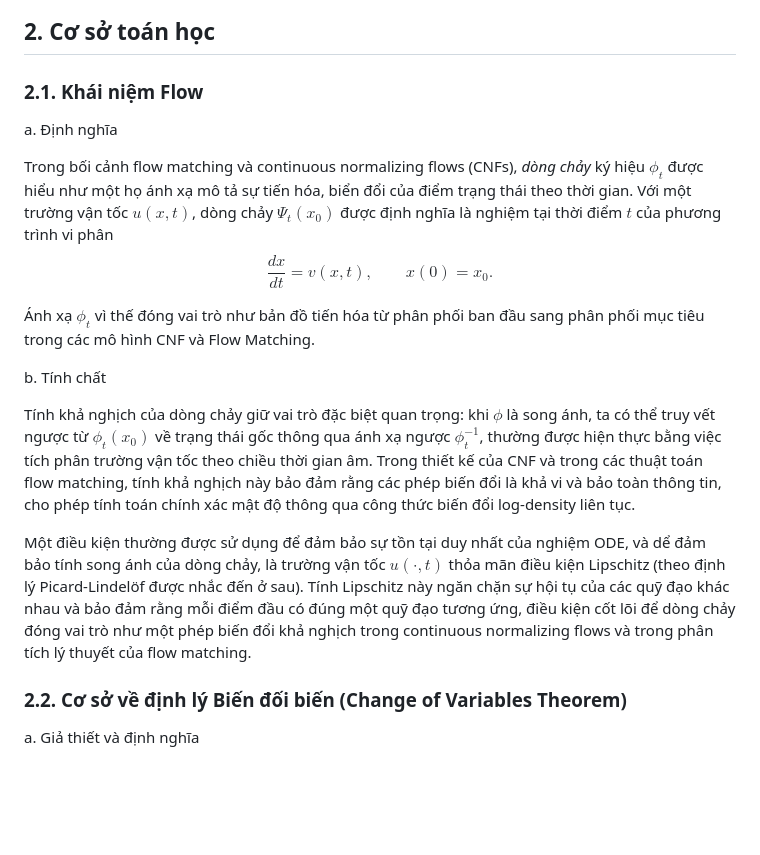
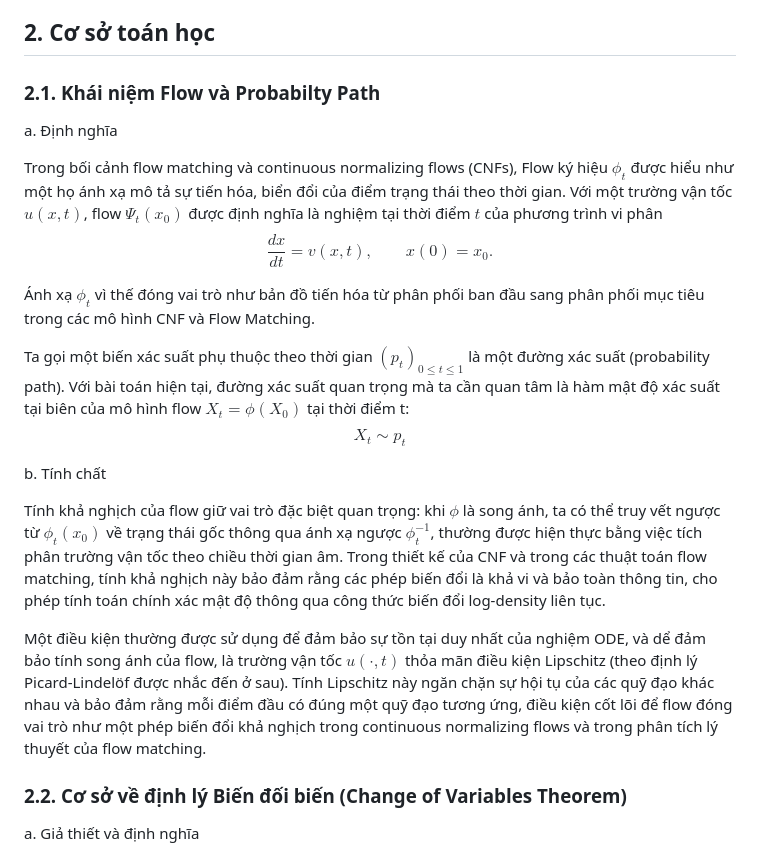
Before and after one commit to snozywolf59/flow-matching, a Markdown page: report/report.md, the part around the change printed below. GitHub-like rendering; blank space fills up the shorter version.

```diff
--- a/report/report.md
+++ b/report/report.md
@@ -25,20 +25,26 @@ Tức ta có thể thu được $p_1$ bằng cách ánh xạ $p_0$ qua $\phi$. M
 
 ## 2. Cơ sở toán học
 
-### 2.1. Khái niệm Flow
+### 2.1. Khái niệm Flow và Probabilty Path
 
 a\. Định nghĩa
 
-Trong bối cảnh flow matching và continuous normalizing flows (CNFs), *dòng chảy* ký hiệu $\phi_t$ được hiểu như một họ ánh xạ mô tả sự tiến hóa, biển đổi của điểm trạng thái theo thời gian. Với một trường vận tốc $u(x,t)$, dòng chảy $\Psi_t(x_0)$ được định nghĩa là nghiệm tại thời điểm $t$ của phương trình vi phân
+Trong bối cảnh flow matching và continuous normalizing flows (CNFs), Flow ký hiệu $\phi_t$ được hiểu như một họ ánh xạ mô tả sự tiến hóa, biển đổi của điểm trạng thái theo thời gian. Với một trường vận tốc $u(x,t)$, flow $\Psi_t(x_0)$ được định nghĩa là nghiệm tại thời điểm $t$ của phương trình vi phân
 $$ \frac{dx}{dt} = v(x,t), \qquad x(0) = x_0. $$
 
 Ánh xạ $\phi_t$ vì thế đóng vai trò như bản đồ tiến hóa từ phân phối ban đầu sang phân phối mục tiêu trong các mô hình CNF và Flow Matching.
 
+Ta gọi một biến xác suất phụ thuộc theo thời gian $(p_t)_{0 \le t \le 1}$ là một đường xác suất (probability path). Với bài toán hiện tại, đường xác suất quan trọng mà ta cần quan tâm là hàm mật độ xác suất tại biên của mô hình flow $X_t = \phi(X_0)$ tại thời điểm t:
+$$
+X_t  \sim p_t
+$$
+
+
 b\. Tính chất
 
-Tính khả nghịch của dòng chảy giữ vai trò đặc biệt quan trọng: khi $\phi$ là song ánh, ta có thể truy vết ngược từ $\phi_t(x_0)$ về trạng thái gốc thông qua ánh xạ ngược $\phi_t^{-1}$, thường được hiện thực bằng việc tích phân trường vận tốc theo chiều thời gian âm. Trong thiết kế của CNF và trong các thuật toán flow matching, tính khả nghịch này bảo đảm rằng các phép biến đổi là khả vi và bảo toàn thông tin, cho phép tính toán chính xác mật độ thông qua công thức biến đổi log-density liên tục.
+Tính khả nghịch của flow giữ vai trò đặc biệt quan trọng: khi $\phi$ là song ánh, ta có thể truy vết ngược từ $\phi_t(x_0)$ về trạng thái gốc thông qua ánh xạ ngược $\phi_t^{-1}$, thường được hiện thực bằng việc tích phân trường vận tốc theo chiều thời gian âm. Trong thiết kế của CNF và trong các thuật toán flow matching, tính khả nghịch này bảo đảm rằng các phép biến đổi là khả vi và bảo toàn thông tin, cho phép tính toán chính xác mật độ thông qua công thức biến đổi log-density liên tục.
 
-Một điều kiện thường được sử dụng để đảm bảo sự tồn tại duy nhất của nghiệm ODE, và dể đảm bảo tính song ánh của dòng chảy, là trường vận tốc $u(\cdot,t)$ thỏa mãn điều kiện Lipschitz (theo định lý Picard-Lindelöf được nhắc đến ở sau). Tính Lipschitz này ngăn chặn sự hội tụ của các quỹ đạo khác nhau và bảo đảm rằng mỗi điểm đầu có đúng một quỹ đạo tương ứng, điều kiện cốt lõi để dòng chảy đóng vai trò như một phép biến đổi khả nghịch trong continuous normalizing flows và trong phân tích lý thuyết của flow matching.
+Một điều kiện thường được sử dụng để đảm bảo sự tồn tại duy nhất của nghiệm ODE, và dể đảm bảo tính song ánh của flow, là trường vận tốc $u(\cdot,t)$ thỏa mãn điều kiện Lipschitz (theo định lý Picard-Lindelöf được nhắc đến ở sau). Tính Lipschitz này ngăn chặn sự hội tụ của các quỹ đạo khác nhau và bảo đảm rằng mỗi điểm đầu có đúng một quỹ đạo tương ứng, điều kiện cốt lõi để flow đóng vai trò như một phép biến đổi khả nghịch trong continuous normalizing flows và trong phân tích lý thuyết của flow matching.
 
 
 ### 2.2. Cơ sở về định lý Biến đối biến (Change of Variables Theorem)
```
Also changed, not shown: other parts of report/report.md (+124 -40 lines).
